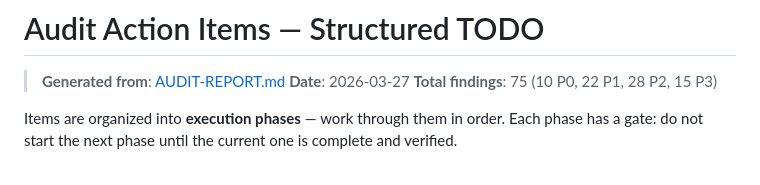
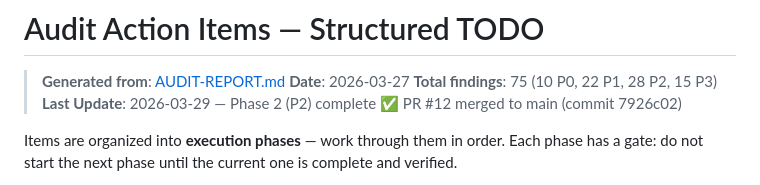
Before and after one commit to emmilcheung/k8s-multi-language-gRPC-microservice, a Markdown page: audit/AUDIT-TODO.md, the part around the change. Drawn GitHub-style.

Commit message:
docs: update audit status — Phase 2 (P2) complete, PR #12 merged to main (commit 7926c02)

```diff
--- a/audit/AUDIT-TODO.md
+++ b/audit/AUDIT-TODO.md
@@ -3,6 +3,7 @@
 > **Generated from**: [AUDIT-REPORT.md](./AUDIT-REPORT.md)
 > **Date**: 2026-03-27
 > **Total findings**: 75 (10 P0, 22 P1, 28 P2, 15 P3)
+> **Last Update**: 2026-03-29 — Phase 2 (P2) complete ✅ PR #12 merged to main (commit 7926c02)
 
 Items are organized into **execution phases** — work through them in order. Each phase has a gate: do not start the next phase until the current one is complete and verified.
 
```
Also changed, not shown: AGENTS.md (+2 -2 lines).
